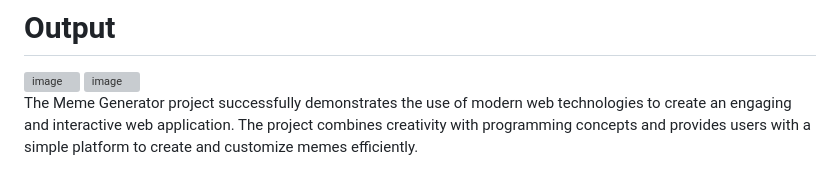
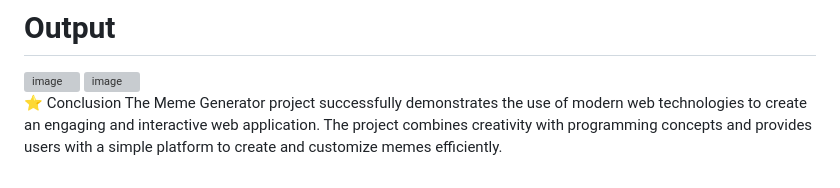
Before and after one commit to snehallate/Meme-generator, a Markdown page: README.md, the part around one of its changes. Drawn GitHub-style; grey boxes are pictures that could not be loaded.

```diff
--- a/README.md
+++ b/README.md
@@ -152,5 +152,5 @@ Future improvements that can be added:
 
 
 
-
+⭐ Conclusion
 The Meme Generator project successfully demonstrates the use of modern web technologies to create an engaging and interactive web application. The project combines creativity with programming concepts and provides users with a simple platform to create and customize memes efficiently.
```
Also changed, not shown: other parts of README.md (+1 -1 lines).
